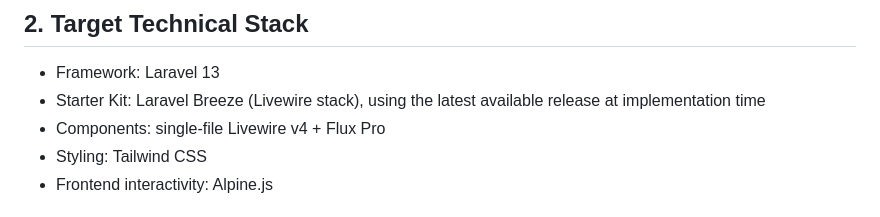
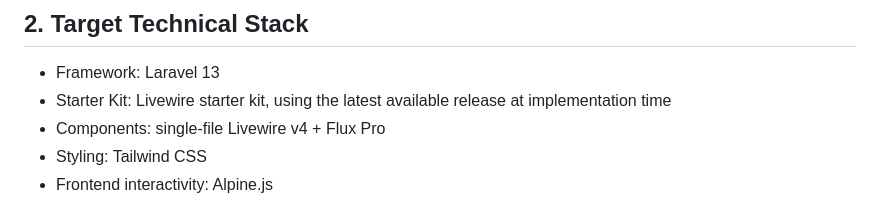
Before and after one commit to Dregozone/ExclusionZone, a Markdown page: docs/spec.md, the part around the change. Drawn GitHub-style.

```diff
--- a/docs/spec.md
+++ b/docs/spec.md
@@ -11,7 +11,7 @@ Core pillars:
 
 ## 2. Target Technical Stack
 - Framework: Laravel 13
-- Starter Kit: Laravel Breeze (Livewire stack), using the latest available release at implementation time
+- Starter Kit: Livewire starter kit, using the latest available release at implementation time
 - Components: single-file Livewire v4 + Flux Pro
 - Styling: Tailwind CSS
 - Frontend interactivity: Alpine.js
```
